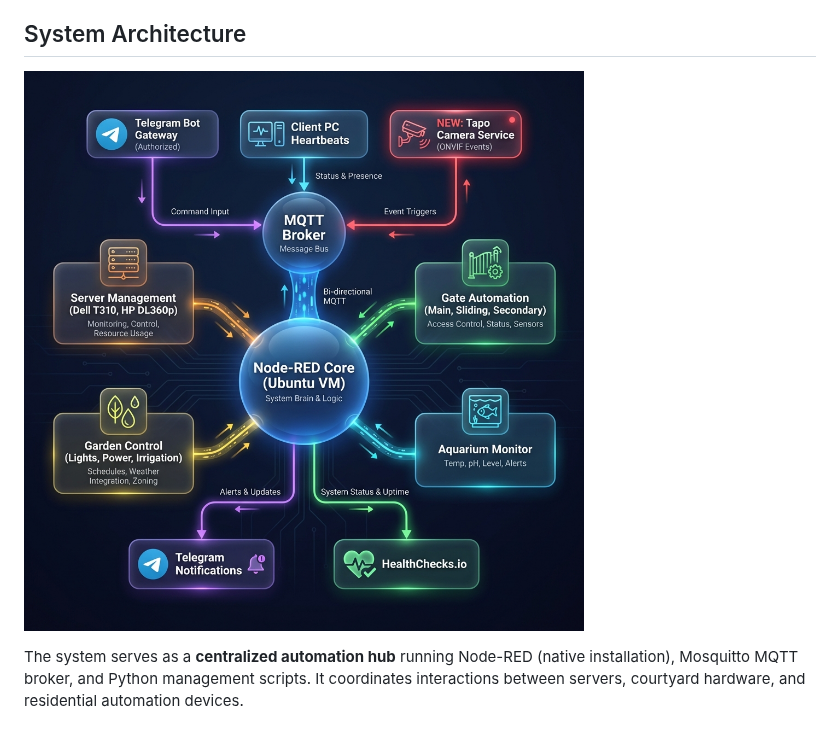
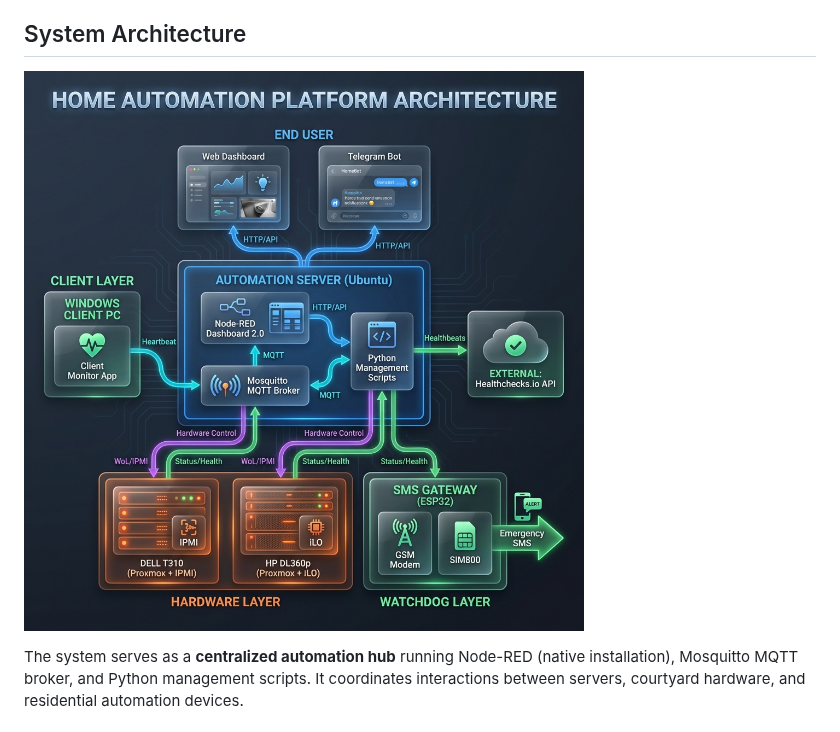
Before and after one commit to tinel-c/ServerBootShutdownManagemement, a Markdown page: README.md, the part around the change. GitHub-like rendering; pictures changed too: docs/architecture_v3_8.png (added).

Commit message:
docs: refresh system architecture diagram v3.8.0 and remove legacy generation scripts

```diff
--- a/README.md
+++ b/README.md
@@ -35,7 +35,7 @@ A unified automation ecosystem for managing servers (Dell T310, HP DL360p), cour
 
 ## System Architecture
 
-![Platform Architecture](docs/architecture_v3_4.png)
+![System Architecture](docs/architecture_v3_8.png)
 
 The system serves as a **centralized automation hub** running Node-RED (native installation), Mosquitto MQTT broker, and Python management scripts. It coordinates interactions between servers, courtyard hardware, and residential automation devices.
 
```
Also changed, not shown: docs/ARCHITECTURE.md (+1 -1 lines).
